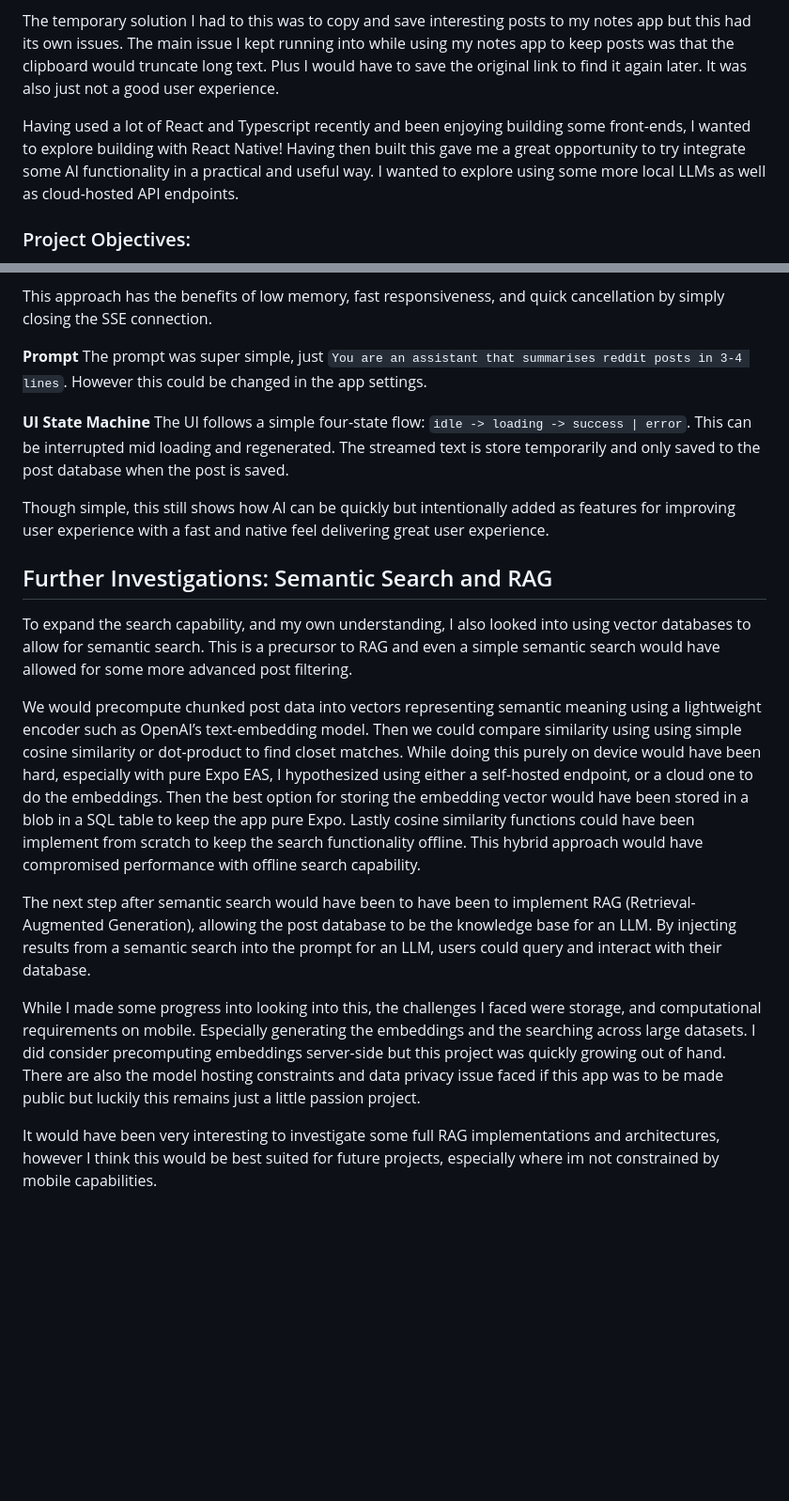
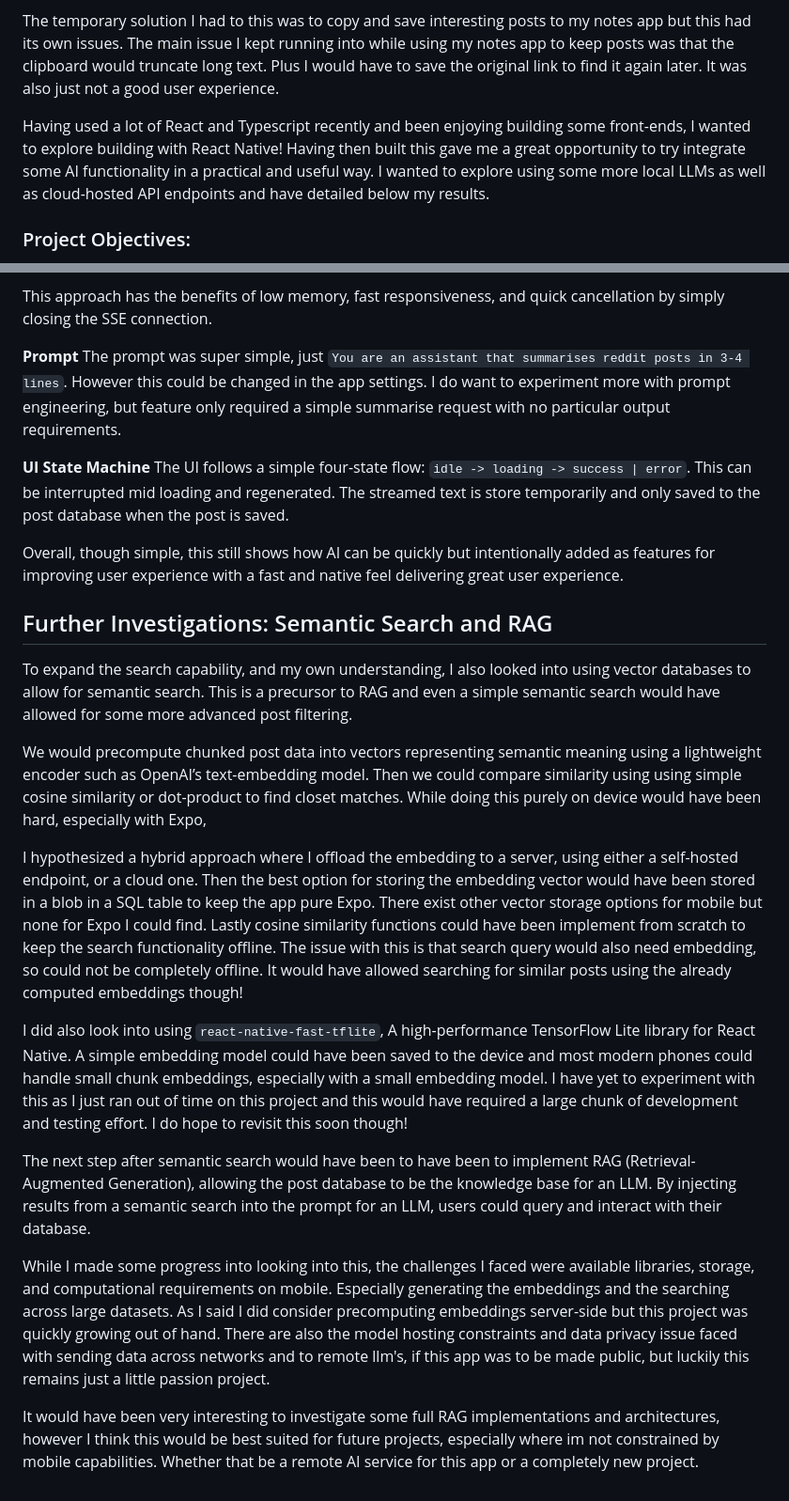
Before and after one commit to Peter-SB/reddit-bookmark-organiser-app, a Markdown page: README.md, 2 parts joined by grey strips. Shown: that part at 94% size. GitHub-like rendering; blank space fills up the shorter version.

Commit message:
Continued Article Documentation

```diff
--- a/README.md
+++ b/README.md
@@ -8,7 +8,7 @@ As anyone who uses Reddit know, saving and then later finding anything of intere
 
 The temporary solution I had to this was to copy and save interesting posts to my notes app but this had its own issues. The main issue I kept running into while using my notes app to keep posts was that the clipboard would truncate long text. Plus I would have to save the original link to find it again later. It was also just not a good user experience.
 
-Having used a lot of React and Typescript recently and been enjoying building some front-ends, I wanted to explore building with React Native! Having then built this gave me a great opportunity to try integrate some AI functionality in a practical and useful way. I wanted to explore using some more local LLMs as well as cloud-hosted API endpoints.
+Having used a lot of React and Typescript recently and been enjoying building some front-ends, I wanted to explore building with React Native! Having then built this gave me a great opportunity to try integrate some AI functionality in a practical and useful way. I wanted to explore using some more local LLMs as well as cloud-hosted API endpoints and have detailed below my results.
 
 ### Project Objectives:
 
@@ -161,21 +162,25 @@ function startSSEChat(endpoint, apiKey, payload, onDelta, onFinish) {
 This approach has the benefits of low memory, fast responsiveness, and quick cancellation by simply closing the SSE connection.
 
 **Prompt**
-The prompt was super simple, just `You are an assistant that summarises reddit posts in 3-4 lines`. However this could be changed in the app settings.
+The prompt was super simple, just `You are an assistant that summarises reddit posts in 3-4 lines`. However this could be changed in the app settings. I do want to experiment more with prompt engineering, but feature only required a simple summarise request with no particular output requirements.
 
 **UI State Machine**
 The UI follows a simple four-state flow: `idle -> loading -> success | error`. This can be interrupted mid loading and regenerated. The streamed text is store temporarily and only saved to the post database when the post is saved.
 
-Though simple, this still shows how AI can be quickly but intentionally added as features for improving user experience with a fast and native feel delivering great user experience.
+Overall, though simple, this still shows how AI can be quickly but intentionally added as features for improving user experience with a fast and native feel delivering great user experience.
 
 ## Further Investigations: Semantic Search and RAG
 
 To expand the search capability, and my own understanding, I also looked into using vector databases to allow for semantic search. This is a precursor to RAG and even a simple semantic search would have allowed for some more advanced post filtering.
 
-We would precompute chunked post data into vectors representing semantic meaning using a lightweight encoder such as OpenAI’s text-embedding model. Then we could compare similarity using using simple cosine similarity or dot-product to find closet matches. While doing this purely on device would have been hard, especially with pure Expo EAS, I hypothesized using either a self-hosted endpoint, or a cloud one to do the embeddings. Then the best option for storing the embedding vector would have been stored in a blob in a SQL table to keep the app pure Expo. Lastly cosine similarity functions could have been implement from scratch to keep the search functionality offline. This hybrid approach would have compromised performance with offline search capability.
+We would precompute chunked post data into vectors representing semantic meaning using a lightweight encoder such as OpenAI’s text-embedding model. Then we could compare similarity using using simple cosine similarity or dot-product to find closet matches. While doing this purely on device would have been hard, especially with Expo,
+
+I hypothesized a hybrid approach where I offload the embedding to a server, using either a self-hosted endpoint, or a cloud one. Then the best option for storing the embedding vector would have been stored in a blob in a SQL table to keep the app pure Expo. There exist other vector storage options for mobile but none for Expo I could find. Lastly cosine similarity functions could have been implement from scratch to keep the search functionality offline. The issue with this is that search query would also need embedding, so could not be completely offline. It would have allowed searching for similar posts using the already computed embeddings though!
+
+I did also look into using `react-native-fast-tflite`, A high-performance TensorFlow Lite library for React Native. A simple embedding model could have been saved to the device and most modern phones could handle small chunk embeddings, especially with a small embedding model. I have yet to experiment with this as I just ran out of time on this project and this would have required a large chunk of development and testing effort. I do hope to revisit this soon though!
 
 The next step after semantic search would have been to have been to implement RAG (Retrieval-Augmented Generation), allowing the post database to be the knowledge base for an LLM. By injecting results from a semantic search into the prompt for an LLM, users could query and interact with their database.
 
-While I made some progress into looking into this, the challenges I faced were storage, and computational requirements on mobile. Especially generating the embeddings and the searching across large datasets. I did consider precomputing embeddings server-side but this project was quickly growing out of hand. There are also the model hosting constraints and data privacy issue faced if this app was to be made public but luckily this remains just a little passion project.
+While I made some progress into looking into this, the challenges I faced were available libraries, storage, and computational requirements on mobile. Especially generating the embeddings and the searching across large datasets. As I said I did consider precomputing embeddings server-side but this project was quickly growing out of hand. There are also the model hosting constraints and data privacy issue faced with sending data across networks and to remote llm's, if this app was to be made public, but luckily this remains just a little passion project.
 
-It would have been very interesting to investigate some full RAG implementations and architectures, however I think this would be best suited for future projects, especially where im not constrained by mobile capabilities.
+It would have been very interesting to investigate some full RAG implementations and architectures, however I think this would be best suited for future projects, especially where im not constrained by mobile capabilities. Whether that be a remote AI service for this app or a completely new project.
```
Also changed, not shown: other parts of README.md (+1 -0 lines).
